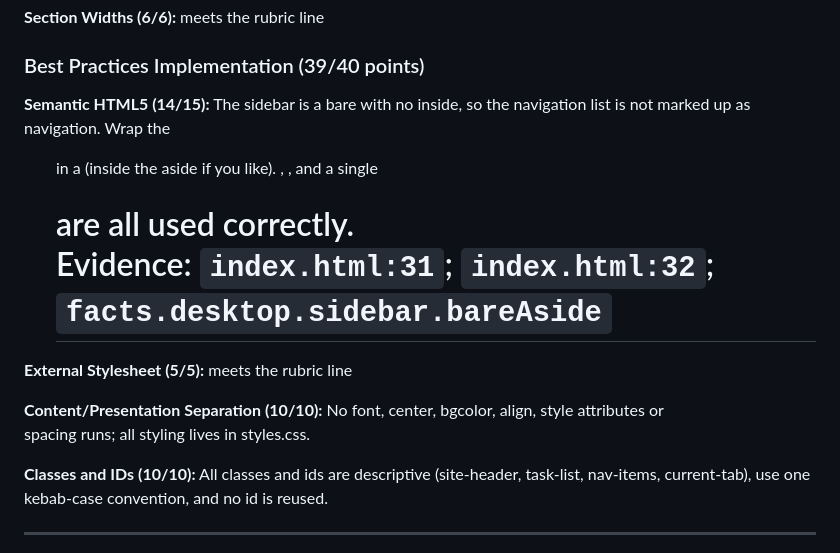
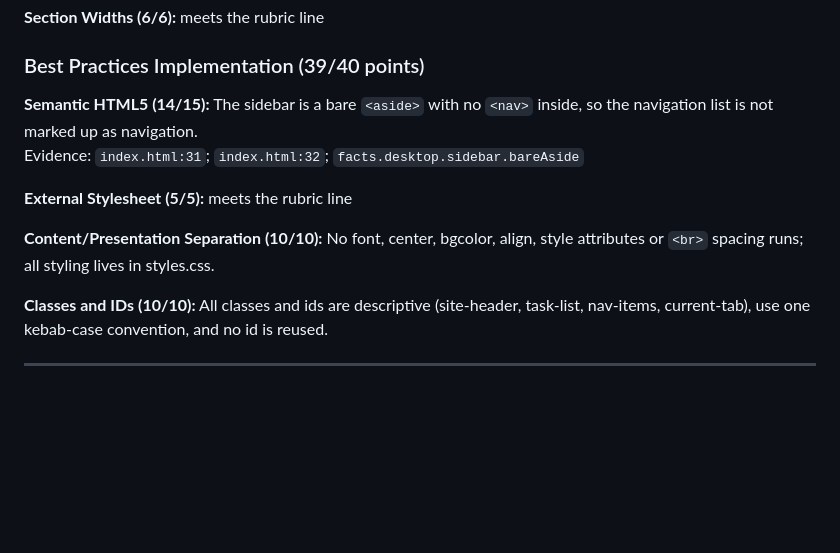
Before and after one commit to UCB-INFO-FRONTEND-WEBARCH/assignment1-amg2318, a Markdown page: FEEDBACK-A1.md, the part around one of its changes. Drawn GitHub-style; blank space fills up the shorter version.

Commit message:
Feedback report: tag names shown as text, issues only

```diff
--- a/FEEDBACK-A1.md
+++ b/FEEDBACK-A1.md
@@ -65,12 +65,12 @@
 
 ### Best Practices Implementation (39/40 points)
 
-**Semantic HTML5 (14/15):** The sidebar is a bare <aside> with no <nav> inside, so the navigation list is not marked up as navigation. Wrap the <ul> in a <nav> (inside the aside if you like). <header>, <main>, <section> and a single <h1> are all used correctly.
+**Semantic HTML5 (14/15):** The sidebar is a bare `<aside>` with no `<nav>` inside, so the navigation list is not marked up as navigation.
   Evidence: `index.html:31`; `index.html:32`; `facts.desktop.sidebar.bareAside`
 
 **External Stylesheet (5/5):** meets the rubric line
 
-**Content/Presentation Separation (10/10):** No font, center, bgcolor, align, style attributes or <br> spacing runs; all styling lives in styles.css.
+**Content/Presentation Separation (10/10):** No font, center, bgcolor, align, style attributes or `<br>` spacing runs; all styling lives in styles.css.
 
 **Classes and IDs (10/10):** All classes and ids are descriptive (site-header, task-list, nav-items, current-tab), use one kebab-case convention, and no id is reused.
 
```
Also changed, not shown: other parts of FEEDBACK-A1.md (+1 -1 lines).
